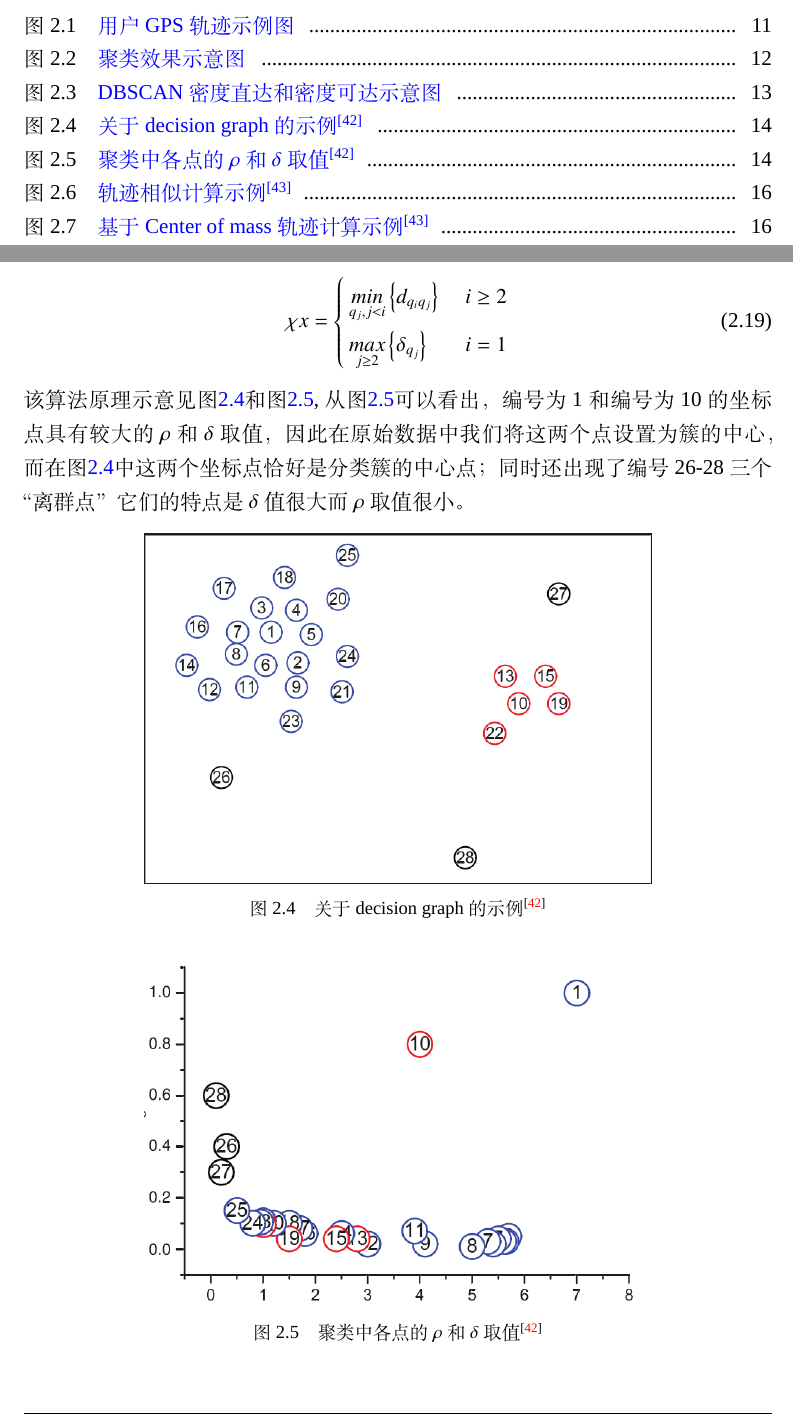
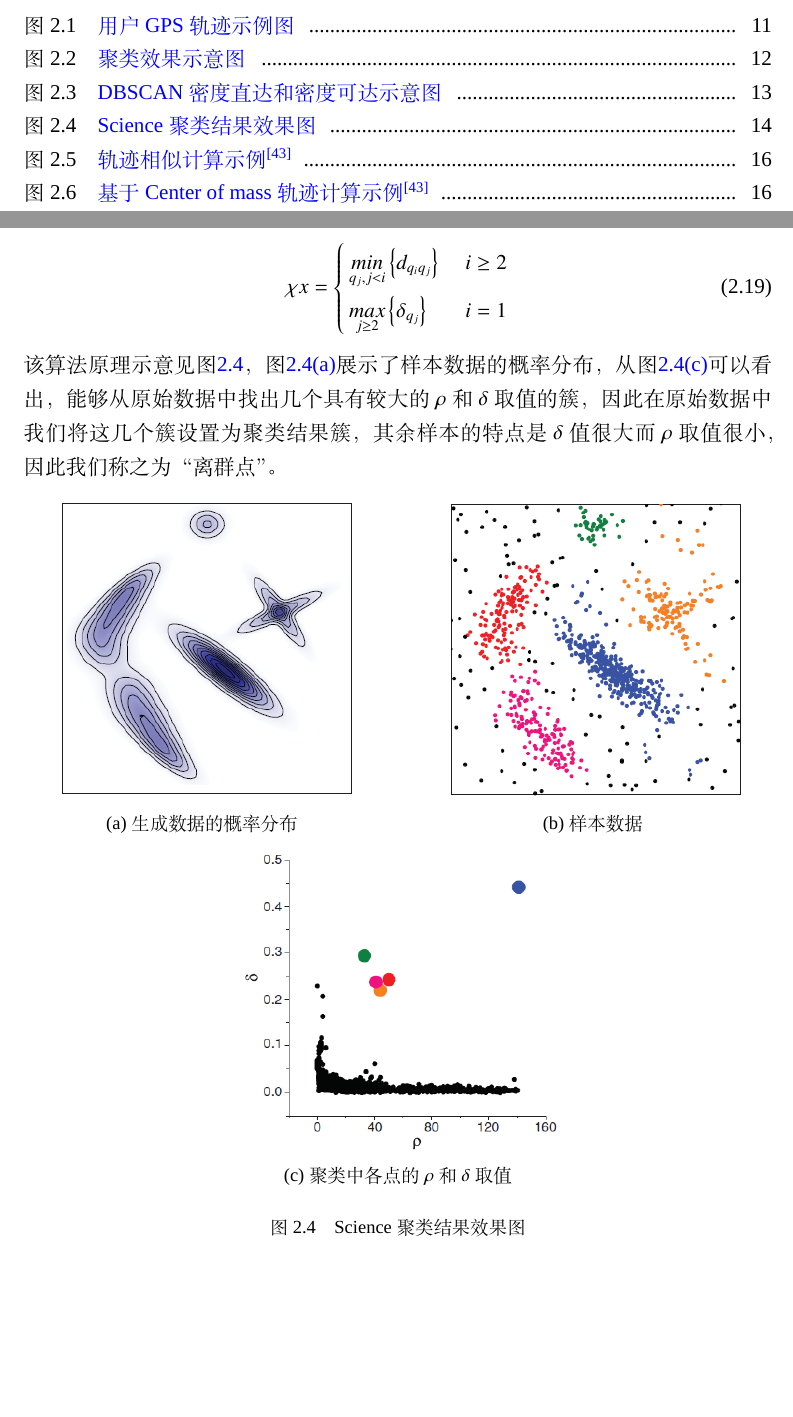
Before and after one commit to CrazySnailer/nudtPaper, a LaTeX thesis (thesis.tex, which reads data/chap02_2.tex): two parts of pages 7 and 26 of 84 before the commit and two parts of pages 7 and 26 of 83 after it, joined at a grey line, cut so that both start at the same text, the shorter picture padded with empty space. Compiled offline with XeLaTeX; a missing font is replaced by an installed copy or a similar font.

Commit message:
修改了science图片和部分描述3.1

```diff
--- a/data/chap02_2.tex
+++ b/data/chap02_2.tex
@@ -142,19 +142,33 @@ E=\sum_{i=1}^{k}\sum_{p\subset C}^{p}{\left | p-m_{i} \right |^{2}}
 \underset{j\geq 2}{max} \left \{ \delta_{q_{j}} \right \} & \mbox { $i=1$}
 \end{cases}
 \end{equation}
-该算法原理示意见图\ref{fig:2_3}和图\ref{fig:2_4},从图\ref{fig:2_4}可以看出，编号为1和编号为10的坐标点具有较大的$\rho$和$\delta$取值，因此在原始数据中我们将这两个点设置为簇的中心，而在图\ref{fig:2_3}中这两个坐标点恰好是分类簇的中心点；同时还出现了编号26-28三个“离群点”它们的特点是$\delta$值很大而$\rho$取值很小。
-\begin{figure}[htp]
-\centering
-\includegraphics[width=4in]{figure2_3}
-\caption{关于decision graph的示例\upcite{rodriguez2014clustering}}
-\label{fig:2_3}
+该算法原理示意见图\ref{fig:sciencecluster}，图\ref{fig:science_p}展示了样本数据的概率分布，从图\ref{fig:science_canshu}可以看出，能够从原始数据中找出几个具有较大的$\rho$和$\delta$ 取值的簇，因此在原始数据中我们将这几个簇设置为聚类结果簇，其余样本的特点是$\delta$值很大而$\rho$ 取值很小，因此我们称之为“离群点”。
+\begin{figure}[htb]
+  \centering%
+  \subfloat[生成数据的概率分布]{%
+    \label{fig:science_p}
+    \includegraphics[height=6cm]{science_p}}\hspace{4em}%
+  \subfloat[样本数据]{%
+    \label{fig:science_orpints}
+    \includegraphics[height=6cm]{science_orpints}}\hspace{4em}%
+  \subfloat[聚类中各点的$\rho$和$\delta$取值]{%
+    \label{fig:science_canshu}
+    \includegraphics[height=6cm]{science_canshu}}
+  \caption{Science聚类结果效果图}
+  \label{fig:sciencecluster}
 \end{figure}
-\begin{figure}[htp]
-\centering
-\includegraphics[width=4in]{figure2_4}
-\caption{聚类中各点的$\rho$和$\delta$取值\upcite{rodriguez2014clustering}}
-\label{fig:2_4}
-\end{figure}
+%\begin{figure}[htp]
+%\centering
+%\includegraphics[width=4in]{figure2_3}
+%\caption{关于decision graph的示例\upcite{rodriguez2014clustering}}
+%\label{fig:2_3}
+%\end{figure}
+%\begin{figure}[htp]
+%\centering
+%\includegraphics[width=4in]{figure2_4}
+%\caption{聚类中各点的$\rho$和$\delta$取值\upcite{rodriguez2014clustering}}
+%\label{fig:2_4}
+%\end{figure}
 \par 总的来说，上述三种聚类算法通过精心调整参数都能取得非常好的聚类效果。不同的算法拥有不同的优缺点，在最后实验中我们将通过实验来展示各种算法在不同参数下的聚类结果。
 \section{时间序列相似度度量方法}
 \label{sec:section2-2}
```
Also changed, not shown: figures/figure2_1_gps.png, figures/figure2_4.png, figures/science_canshu.png (added), figures/science_orpints.png (added), figures/science_p.png (added), data/chap02_2.tex (12 more changed lines), 7 other files.
